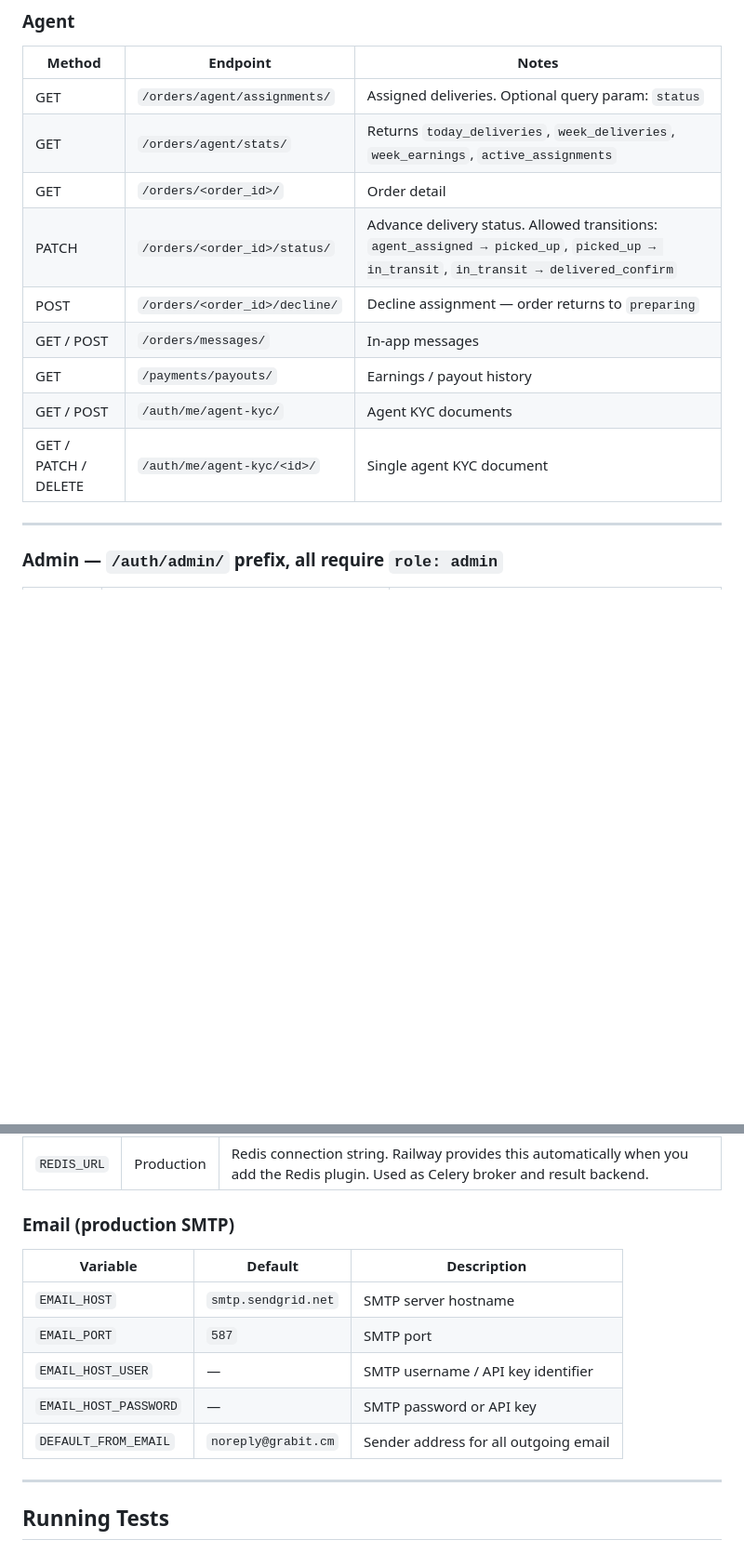
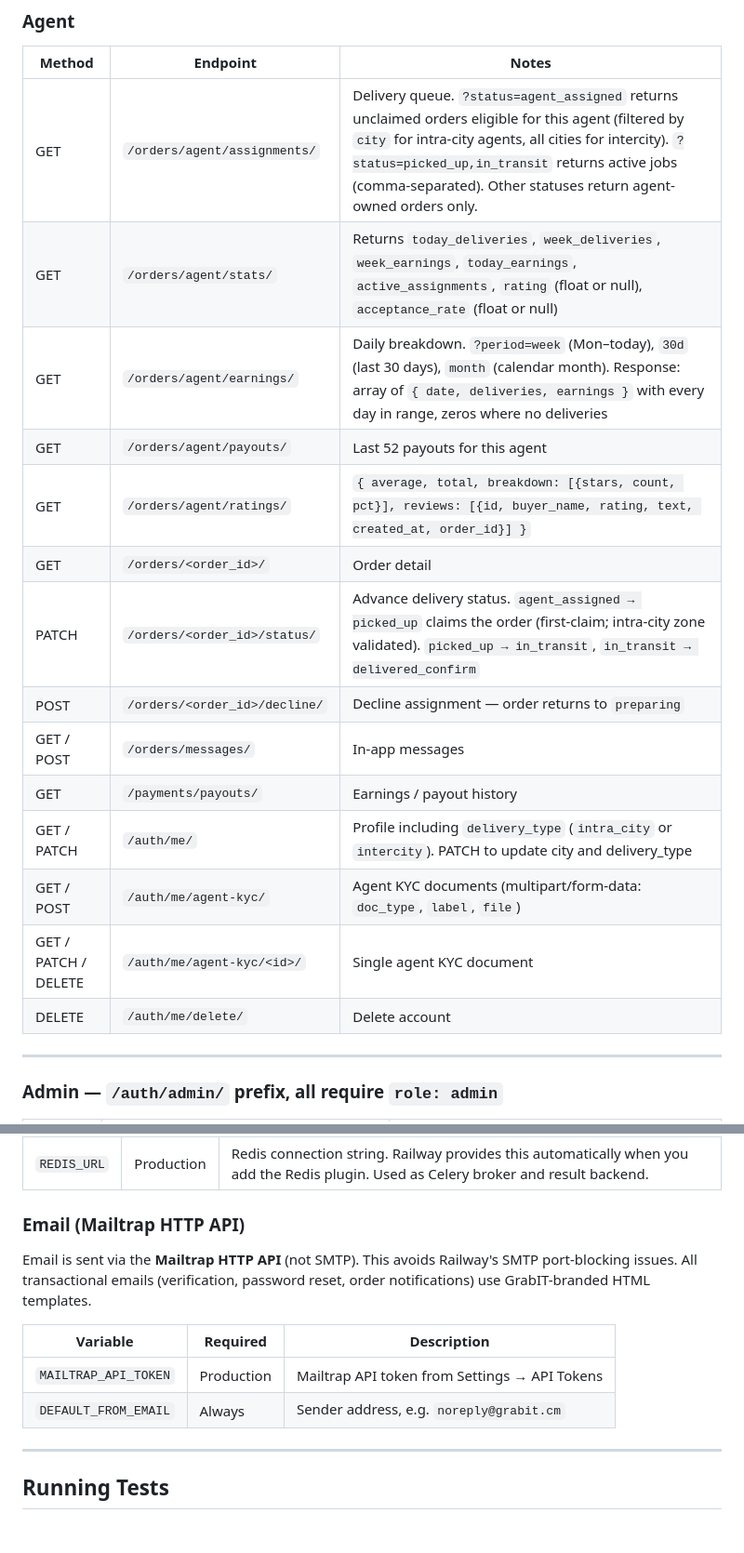
Before and after one commit to Izora9099/grabit-backend, a Markdown page: README.md, 2 parts joined by grey strips. Shown at 93% size. Drawn GitHub-style; blank space fills up the shorter version.

```diff
--- a/README.md
+++ b/README.md
@@ -784,15 +817,20 @@ The access token is returned in the body by both `/auth/register/` and `/auth/lo
 
 | Method | Endpoint | Notes |
 |---|---|---|
-| GET | `/orders/agent/assignments/` | Assigned deliveries. Optional query param: `status` |
-| GET | `/orders/agent/stats/` | Returns `today_deliveries`, `week_deliveries`, `week_earnings`, `active_assignments` |
+| GET | `/orders/agent/assignments/` | Delivery queue. `?status=agent_assigned` returns unclaimed orders eligible for this agent (filtered by `city` for intra-city agents, all cities for intercity). `?status=picked_up,in_transit` returns active jobs (comma-separated). Other statuses return agent-owned orders only. |
+| GET | `/orders/agent/stats/` | Returns `today_deliveries`, `week_deliveries`, `week_earnings`, `today_earnings`, `active_assignments`, `rating` (float or null), `acceptance_rate` (float or null) |
+| GET | `/orders/agent/earnings/` | Daily breakdown. `?period=week` (Mon–today), `30d` (last 30 days), `month` (calendar month). Response: array of `{ date, deliveries, earnings }` with every day in range, zeros where no deliveries |
+| GET | `/orders/agent/payouts/` | Last 52 payouts for this agent |
+| GET | `/orders/agent/ratings/` | `{ average, total, breakdown: [{stars, count, pct}], reviews: [{id, buyer_name, rating, text, created_at, order_id}] }` |
 | GET | `/orders/<order_id>/` | Order detail |
-| PATCH | `/orders/<order_id>/status/` | Advance delivery status. Allowed transitions: `agent_assigned → picked_up`, `picked_up → in_transit`, `in_transit → delivered_confirm` |
+| PATCH | `/orders/<order_id>/status/` | Advance delivery status. `agent_assigned → picked_up` claims the order (first-claim; intra-city zone validated). `picked_up → in_transit`, `in_transit → delivered_confirm` |
 | POST | `/orders/<order_id>/decline/` | Decline assignment — order returns to `preparing` |
 | GET / POST | `/orders/messages/` | In-app messages |
 | GET | `/payments/payouts/` | Earnings / payout history |
-| GET / POST | `/auth/me/agent-kyc/` | Agent KYC documents |
+| GET / PATCH | `/auth/me/` | Profile including `delivery_type` (`intra_city` or `intercity`). PATCH to update city and delivery_type |
+| GET / POST | `/auth/me/agent-kyc/` | Agent KYC documents (multipart/form-data: `doc_type`, `label`, `file`) |
 | GET / PATCH / DELETE | `/auth/me/agent-kyc/<id>/` | Single agent KYC document |
+| DELETE | `/auth/me/delete/` | Delete account |
 
 ---
 
@@ -937,15 +984,14 @@ All Fapshi API calls go through a Cloudflare Worker proxy. There are two operati
 |---|---|---|
 | `REDIS_URL` | Production | Redis connection string. Railway provides this automatically when you add the Redis plugin. Used as Celery broker and result backend. |
 
-### Email (production SMTP)
+### Email (Mailtrap HTTP API)
 
-| Variable | Default | Description |
+Email is sent via the **Mailtrap HTTP API** (not SMTP). This avoids Railway's SMTP port-blocking issues. All transactional emails (verification, password reset, order notifications) use GrabIT-branded HTML templates.
+
+| Variable | Required | Description |
 |---|---|---|
-| `EMAIL_HOST` | `smtp.sendgrid.net` | SMTP server hostname |
-| `EMAIL_PORT` | `587` | SMTP port |
-| `EMAIL_HOST_USER` | — | SMTP username / API key identifier |
-| `EMAIL_HOST_PASSWORD` | — | SMTP password or API key |
-| `DEFAULT_FROM_EMAIL` | `noreply@grabit.cm` | Sender address for all outgoing email |
+| `MAILTRAP_API_TOKEN` | Production | Mailtrap API token from Settings → API Tokens |
+| `DEFAULT_FROM_EMAIL` | Always | Sender address, e.g. `noreply@grabit.cm` |
 
 ---
 
```
Also changed, not shown: other parts of README.md (+64 -22 lines).
